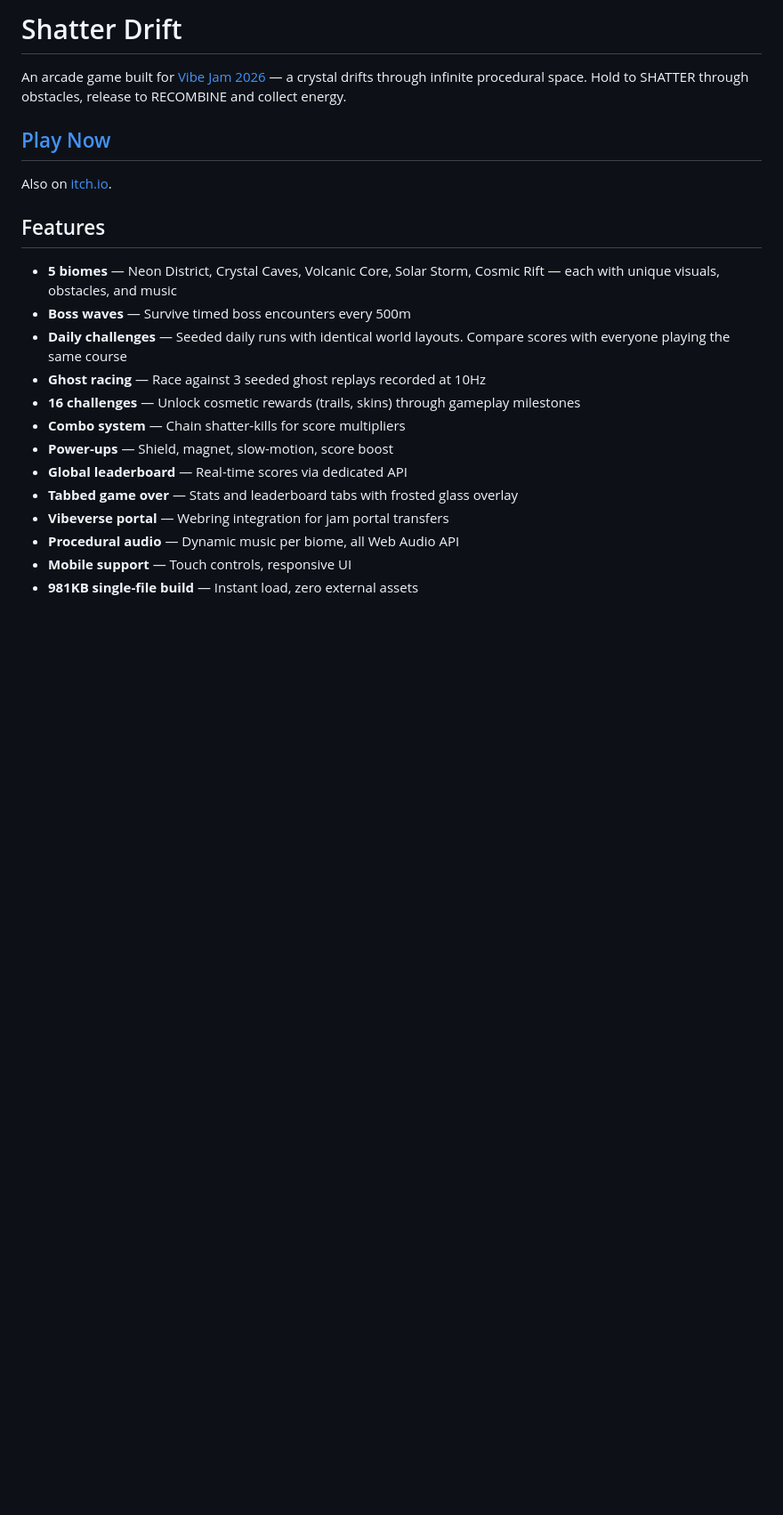
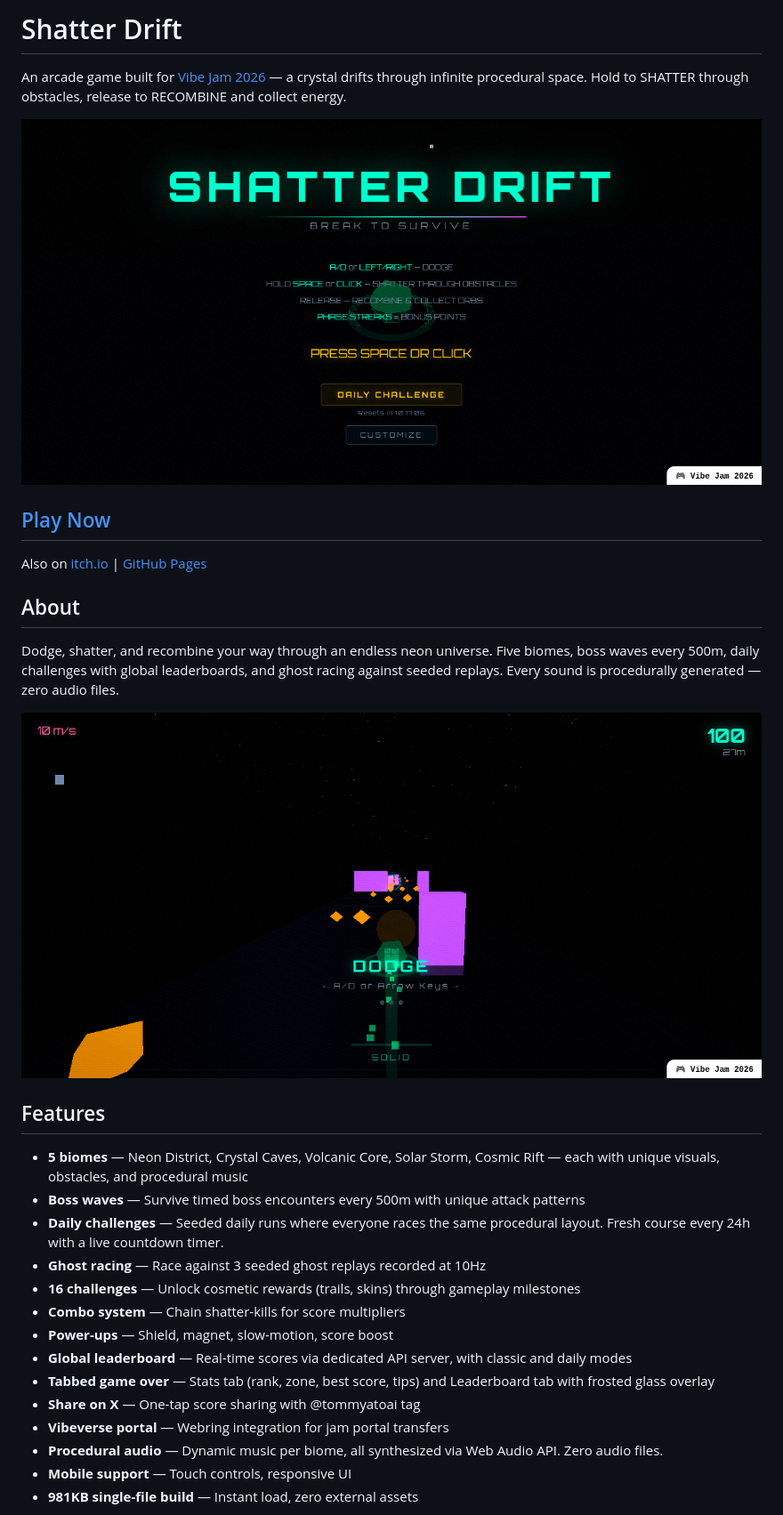
Before and after one commit to tommyato/shatter-drift, a Markdown page: README.md, the part around the change printed below. Shown: that part at 89% size. GitHub-like rendering; pictures changed too: screenshots/gameplay.png (added), screenshots/title.png (added); blank space fills up the shorter version.

Commit message:
docs: add screenshots and enhance README
Added title, gameplay, and game over screenshots. Enhanced documentation
with daily challenge system details and all play links.

```diff
--- a/README.md
+++ b/README.md
@@ -2,22 +2,31 @@
 
 An arcade game built for [Vibe Jam 2026](https://vibej.am/2026/) — a crystal drifts through infinite procedural space. Hold to SHATTER through obstacles, release to RECOMBINE and collect energy.
 
+![Title Screen](screenshots/title.png)
+
 ## [Play Now](https://tommyato.com/games/shatter-drift/)
 
-Also on [itch.io](https://tommyatoai.itch.io/shatter-drift).
+Also on [itch.io](https://tommyatoai.itch.io/shatter-drift) | [GitHub Pages](https://tommyato.github.io/shatter-drift/)
+
+## About
+
+Dodge, shatter, and recombine your way through an endless neon universe. Five biomes, boss waves every 500m, daily challenges with global leaderboards, and ghost racing against seeded replays. Every sound is procedurally generated — zero audio files.
+
+![Gameplay](screenshots/gameplay.png)
 
 ## Features
 
-- **5 biomes** — Neon District, Crystal Caves, Volcanic Core, Solar Storm, Cosmic Rift — each with unique visuals, obstacles, and music
-- **Boss waves** — Survive timed boss encounters every 500m
-- **Daily challenges** — Seeded daily runs with identical world layouts. Compare scores with everyone playing the same course
+- **5 biomes** — Neon District, Crystal Caves, Volcanic Core, Solar Storm, Cosmic Rift — each with unique visuals, obstacles, and procedural music
+- **Boss waves** — Survive timed boss encounters every 500m with unique attack patterns
+- **Daily challenges** — Seeded daily runs where everyone races the same procedural layout. Fresh course every 24h with a live countdown timer.
 - **Ghost racing** — Race against 3 seeded ghost replays recorded at 10Hz
 - **16 challenges** — Unlock cosmetic rewards (trails, skins) through gameplay milestones
 - **Combo system** — Chain shatter-kills for score multipliers
 - **Power-ups** — Shield, magnet, slow-motion, score boost
-- **Global leaderboard** — Real-time scores via dedicated API
-- **Tabbed game over** — Stats and leaderboard tabs with frosted glass overlay
+- **Global leaderboard** — Real-time scores via dedicated API server, with classic and daily modes
+- **Tabbed game over** — Stats tab (rank, zone, best score, tips) and Leaderboard tab with frosted glass overlay
+- **Share on X** — One-tap score sharing with @tommyatoai tag
 - **Vibeverse portal** — Webring integration for jam portal transfers
-- **Procedural audio** — Dynamic music per biome, all Web Audio API
+- **Procedural audio** — Dynamic music per biome, all synthesized via Web Audio API. Zero audio files.
 - **Mobile support** — Touch controls, responsive UI
 - **981KB single-file build** — Instant load, zero external assets
```
Also changed, not shown: other parts of README.md (+13 -1 lines), screenshots/gameover.png (added).
